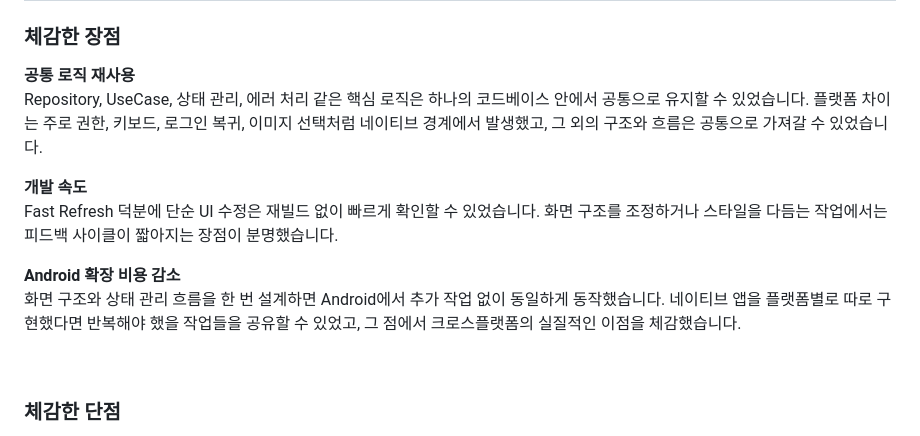
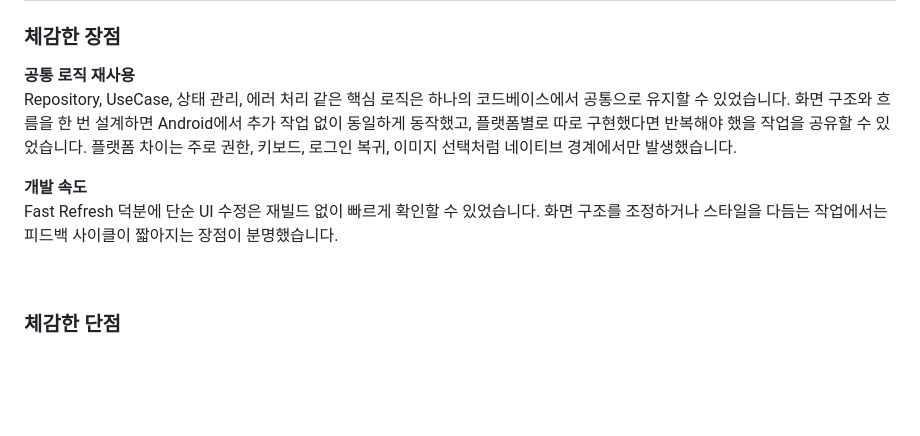
Before and after one commit to ujhong7/dogether-RN, a Markdown page: README.md, the part around the change. GitHub-like rendering; blank space fills up the shorter version.

```diff
--- a/README.md
+++ b/README.md
@@ -384,13 +384,10 @@ dogether-iOS는 UIKit 기반으로 구현했지만, SwiftUI도 사용해본 경
 ### 체감한 장점
 
 **공통 로직 재사용**
-Repository, UseCase, 상태 관리, 에러 처리 같은 핵심 로직은 하나의 코드베이스 안에서 공통으로 유지할 수 있었습니다. 플랫폼 차이는 주로 권한, 키보드, 로그인 복귀, 이미지 선택처럼 네이티브 경계에서 발생했고, 그 외의 구조와 흐름은 공통으로 가져갈 수 있었습니다.
+Repository, UseCase, 상태 관리, 에러 처리 같은 핵심 로직은 하나의 코드베이스에서 공통으로 유지할 수 있었습니다. 화면 구조와 흐름을 한 번 설계하면 Android에서 추가 작업 없이 동일하게 동작했고, 플랫폼별로 따로 구현했다면 반복해야 했을 작업을 공유할 수 있었습니다. 플랫폼 차이는 주로 권한, 키보드, 로그인 복귀, 이미지 선택처럼 네이티브 경계에서만 발생했습니다.
 
 **개발 속도**
 Fast Refresh 덕분에 단순 UI 수정은 재빌드 없이 빠르게 확인할 수 있었습니다. 화면 구조를 조정하거나 스타일을 다듬는 작업에서는 피드백 사이클이 짧아지는 장점이 분명했습니다.
-
-**Android 확장 비용 감소**
-화면 구조와 상태 관리 흐름을 한 번 설계하면 Android에서 추가 작업 없이 동일하게 동작했습니다. 네이티브 앱을 플랫폼별로 따로 구현했다면 반복해야 했을 작업들을 공유할 수 있었고, 그 점에서 크로스플랫폼의 실질적인 이점을 체감했습니다.
 
 <br>
 
```
